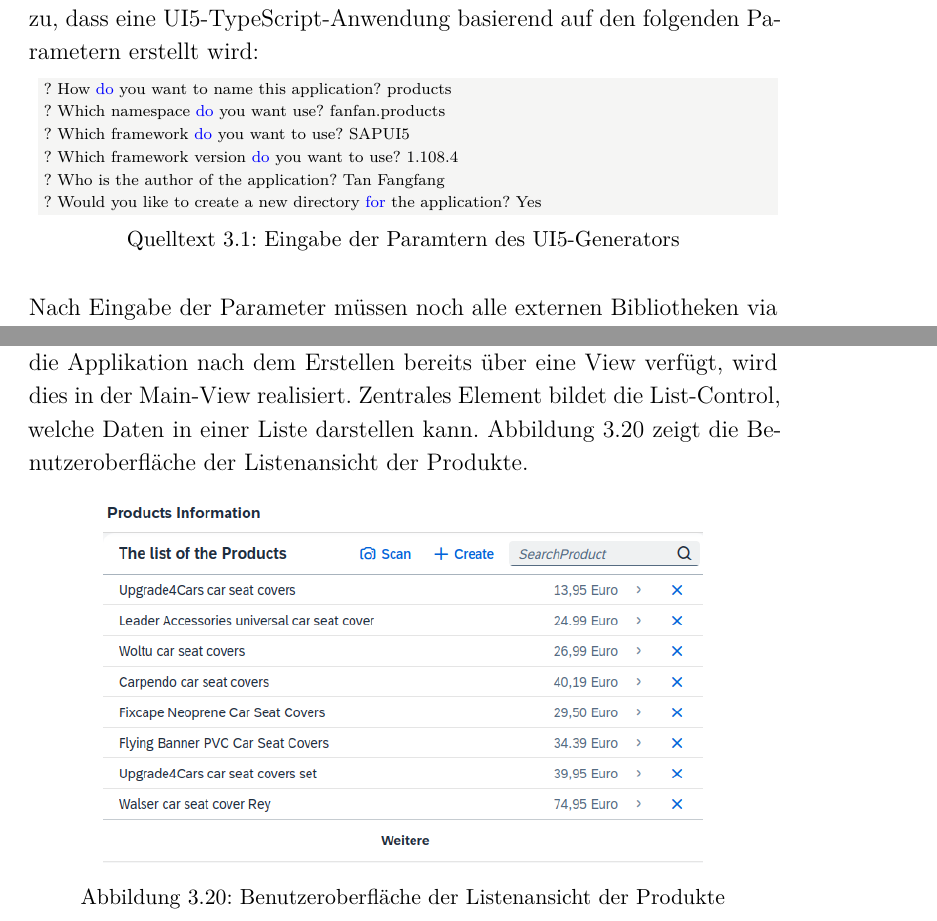
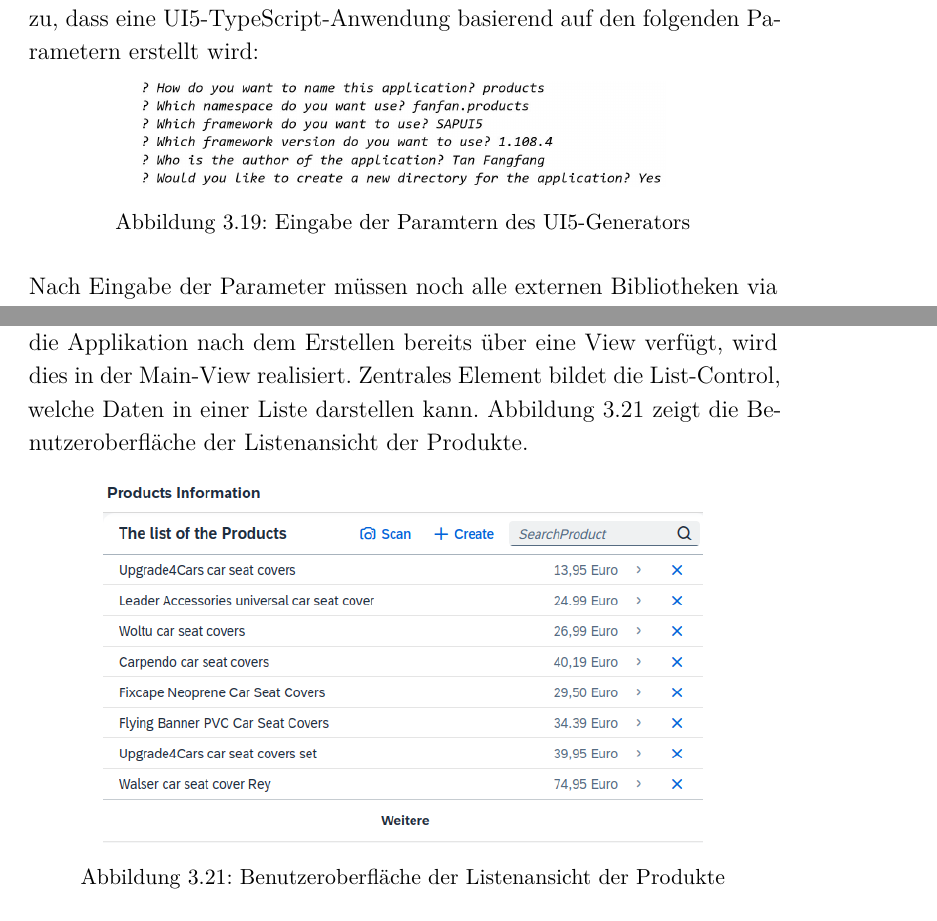
Before and after one commit to tufa-github/Bachelorarbeit, a LaTeX thesis (Bachelorarbeit.tex, which reads 9Implementierung.tex): two parts of pages 50 and 53 of 99, joined at a grey line, cut so that both start at the same text. Compiled offline with XeLaTeX.

Commit message:
replace text with bild

```diff
--- a/9Implementierung.tex
+++ b/9Implementierung.tex
@@ -221,25 +221,22 @@ Mit Hilfe des easy-ui5-Generators lässt sich ein grundlegendes SAPUI5-Anwendung
 
 Zur Erzeugung des Applikations-Gerüsts wird der Befehl \textit{yo easy-ui5 ts-app} in der Command-Prompt-Konsole ausgeführt. Dieser Befehl führt dazu, dass eine UI5-TypeScript-Anwendung basierend auf den folgenden Parametern erstellt wird:
 
+\begin{figure}[htbp]
+ \centering
+ \includegraphics[width=0.7\textwidth]{Bilder/ui5 freestyle/ui5generator_parameter.jpg}
+ \caption{Eingabe der Paramtern des UI5-Generators}
+\end{figure}
+
+Nach Eingabe der Parameter müssen noch alle externen Bibliotheken via npm install installiert werden und dann kann die Entwicklung beginnen.
+
+Der Generator erzeugt die grundlegende Projektstruktur eines SAPUI5-Projekts. Das MVC-Pattern findet sich auch im Dateisytem wieder. So liegen die Controller im Verzeichnis controller, die Views im gleichnamigen Verzeichnis und es ist ebenfalls ein model-Verzeichnis vorgehsehen. Dies wird jedoch im Projekt nicht verwendet, sondern es werden auf Standard Odata- und JSONModel zurückgegriffen \cite{sud:ao}. Daneben sind noch eine Reihe an Konfigurationsdateien vorhanden. Beispiele hierfür sind die „package.json“-Datei, sowie die „manifest.json“-Datei.
+
 \lstset{
   numbers=none,
   basicstyle=\scriptsize,
   xleftmargin=.02\textwidth,
   backgroundcolor=\color{mygrey2},
 }
-\begin{lstlisting}[language=bash, caption=Eingabe der Paramtern des UI5-Generators]
-? How do you want to name this application? products
-? Which namespace do you want use? fanfan.products
-? Which framework do you want to use? SAPUI5
-? Which framework version do you want to use? 1.108.4
-? Who is the author of the application? Tan Fangfang
-? Would you like to create a new directory for the application? Yes
-\end{lstlisting}
-
-Nach Eingabe der Parameter müssen noch alle externen Bibliotheken via npm install installiert werden und dann kann die Entwicklung beginnen.
-
-Der Generator erzeugt die grundlegende Projektstruktur eines SAPUI5-Projekts. Das MVC-Pattern findet sich auch im Dateisytem wieder. So liegen die Controller im Verzeichnis controller, die Views im gleichnamigen Verzeichnis und es ist ebenfalls ein model-Verzeichnis vorgehsehen. Dies wird jedoch im Projekt nicht verwendet, sondern es werden auf Standard Odata- und JSONModel zurückgegriffen \cite{sud:ao}. Daneben sind noch eine Reihe an Konfigurationsdateien vorhanden. Beispiele hierfür sind die „package.json“-Datei, sowie die „manifest.json“-Datei.
-
 \begin{lstlisting}[language=bash,  caption=Die grundlegende Projektstruktur eines SAPUI5-Projekts]
 project-root
 |- src
@@ -295,7 +292,7 @@ this.setModel(oData);
 \end{lstlisting}
 
 \subsection{Listenansicht zur Anzeige aller Produkte}
-Die Listenansicht soll alle Produkte in einer Liste darstellen und es dem User ermöglichen, in die Einzelansicht eines Produkts zu springen. Da die Applikation nach dem Erstellen bereits über eine View verfügt, wird dies in der Main-View realisiert. Zentrales Element bildet die List-Control, welche Daten in einer Liste darstellen kann. Abbildung 3.20 zeigt die Benutzeroberfläche der Listenansicht der Produkte.
+Die Listenansicht soll alle Produkte in einer Liste darstellen und es dem User ermöglichen, in die Einzelansicht eines Produkts zu springen. Da die Applikation nach dem Erstellen bereits über eine View verfügt, wird dies in der Main-View realisiert. Zentrales Element bildet die List-Control, welche Daten in einer Liste darstellen kann. Abbildung 3.21 zeigt die Benutzeroberfläche der Listenansicht der Produkte.
 
 \begin{figure}[htbp]
  \centering
```
Also changed, not shown: Bilder/ui5 freestyle/ui5generator_parameter.jpg (added), 9Implementierung.tex (6 more changed lines).
